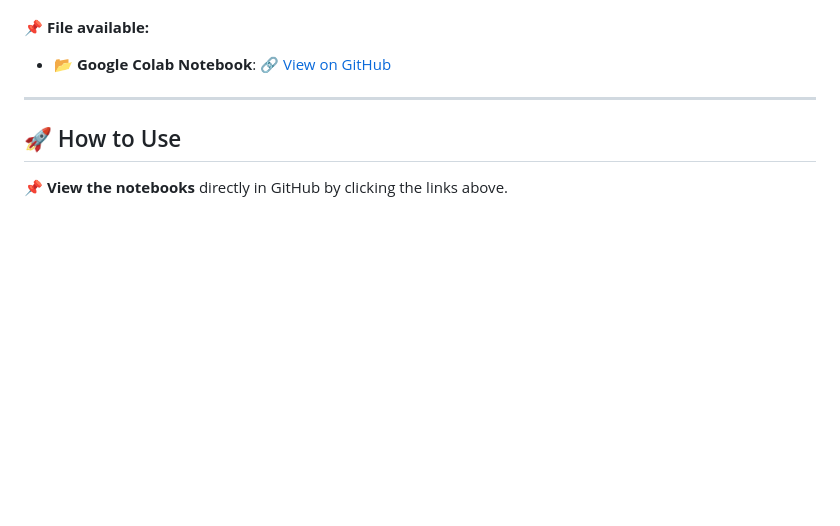
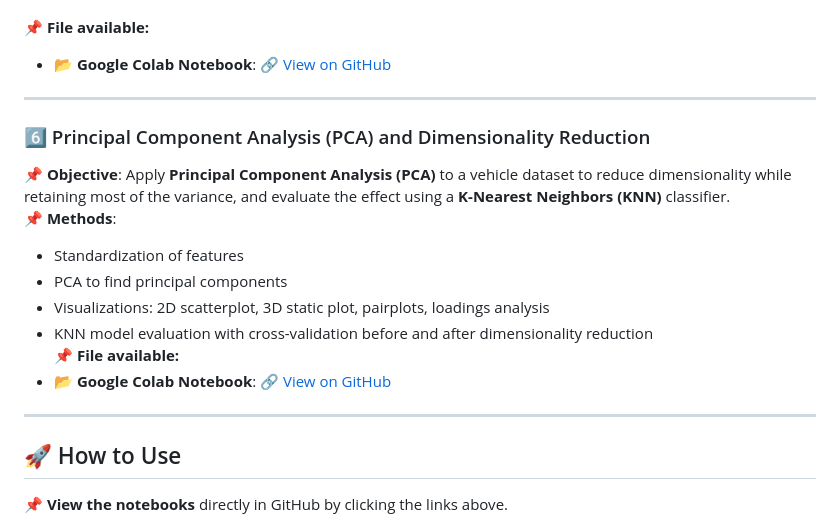
Before and after one commit to LorisDiotallevi/UniversityProjects, a Markdown page: README.md, the part around the change. GitHub-like rendering; blank space fills up the shorter version.

```diff
--- a/README.md
+++ b/README.md
@@ -60,6 +60,18 @@ Each project applies theoretical concepts to real-world financial and economic d
 
 ---
 
+### 6️⃣ Principal Component Analysis (PCA) and Dimensionality Reduction
+📌 **Objective**: Apply **Principal Component Analysis (PCA)** to a vehicle dataset to reduce dimensionality while retaining most of the variance, and evaluate the effect using a **K-Nearest Neighbors (KNN)** classifier.
+📌 **Methods**:
+   - Standardization of features
+   - PCA to find principal components
+   - Visualizations: 2D scatterplot, 3D static plot, pairplots, loadings analysis
+   - KNN model evaluation with cross-validation before and after dimensionality reduction
+📌 **File available:**
+   - 📂 **Google Colab Notebook**: [🔗 View on GitHub](https://github.com/LorisDiotallevi/UniversityProjects/blob/main/PCA_Project.ipynb)
+
+---
+
 ## 🚀 How to Use
 
 📌 **View the notebooks** directly in GitHub by clicking the links above.
```
